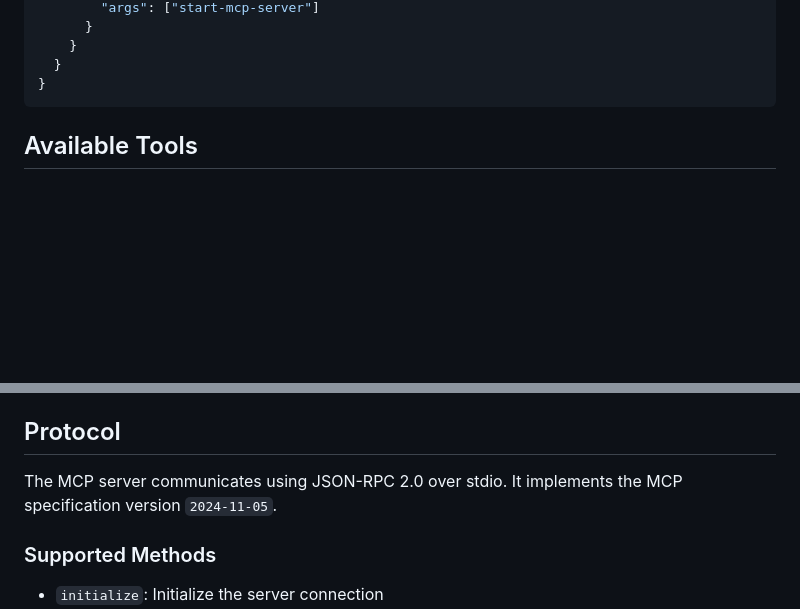
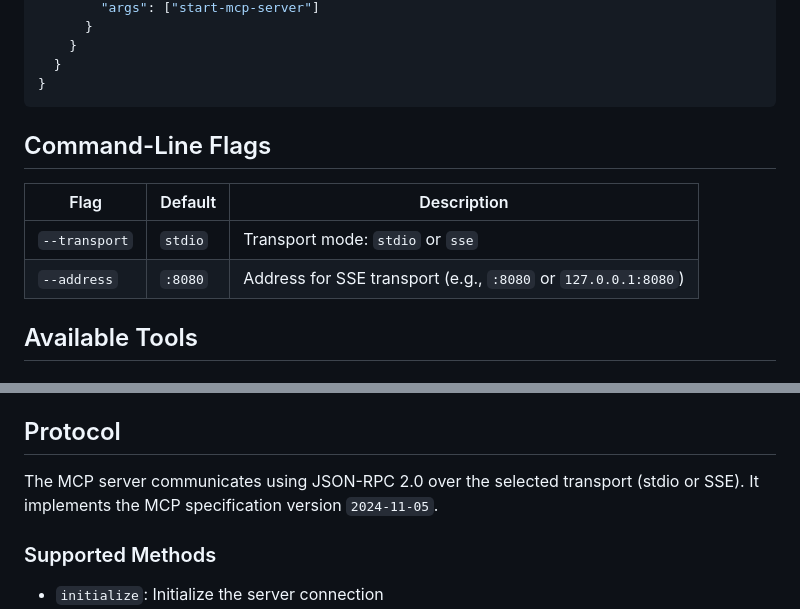
Before and after one commit to fmatsos/cortex, a Markdown page: docs/MCP.md, 2 parts joined by grey strips. GitHub-like rendering; blank space fills up the shorter version.

````diff
--- a/docs/MCP.md
+++ b/docs/MCP.md
@@ -55,6 +129,13 @@ Add to your Cursor MCP settings:
   }
 }
 ```
+
+## Command-Line Flags
+
+| Flag | Default | Description |
+|------|---------|-------------|
+| `--transport` | `stdio` | Transport mode: `stdio` or `sse` |
+| `--address` | `:8080` | Address for SSE transport (e.g., `:8080` or `127.0.0.1:8080`) |
 
 ## Available Tools
 
@@ -146,7 +227,7 @@ Get a specific memory by ID.
 
 ## Protocol
 
-The MCP server communicates using JSON-RPC 2.0 over stdio. It implements the MCP specification version `2024-11-05`.
+The MCP server communicates using JSON-RPC 2.0 over the selected transport (stdio or SSE). It implements the MCP specification version `2024-11-05`.
 
 ### Supported Methods
 
````
Also changed, not shown: other parts of docs/MCP.md (+75 -1 lines), docs/ARCHITECTURE.md (+68 -15 lines).
